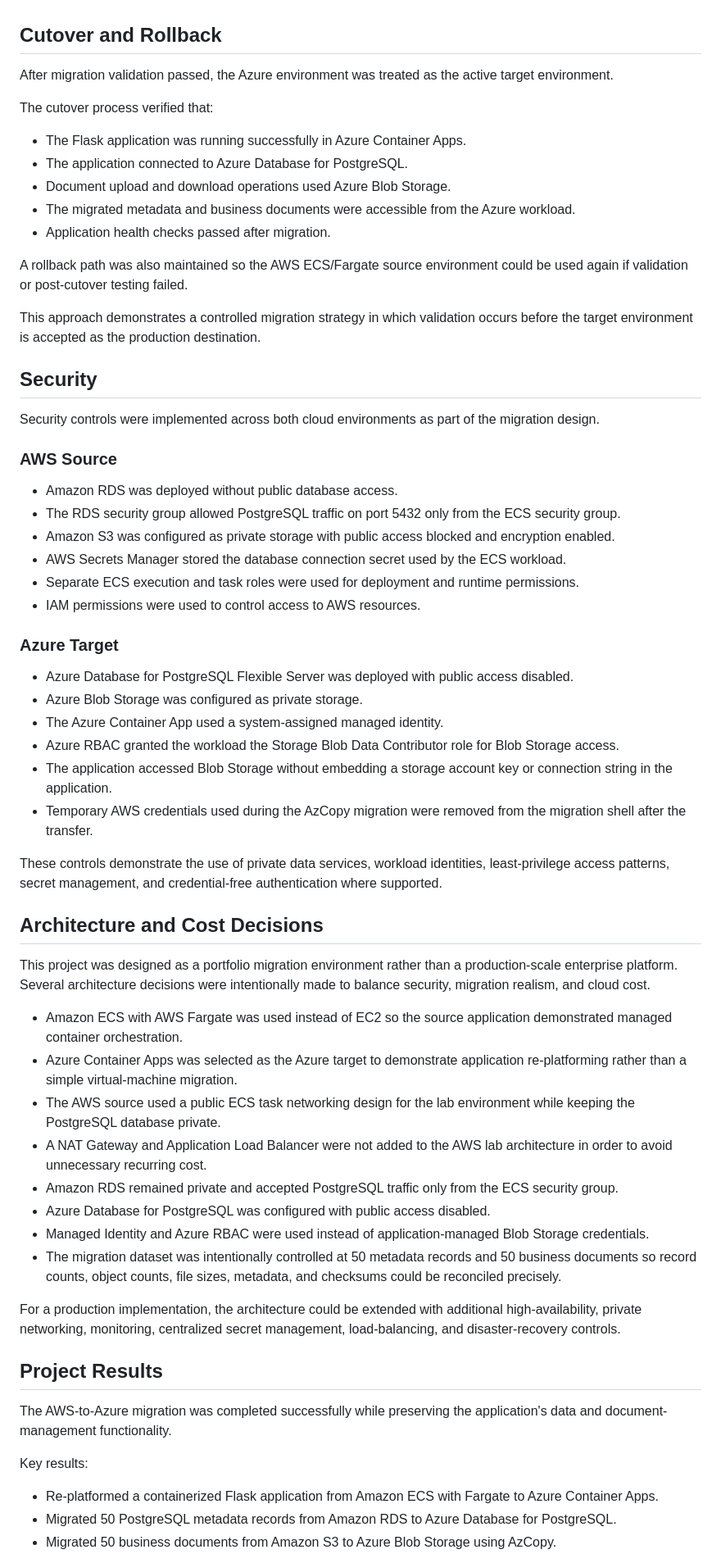
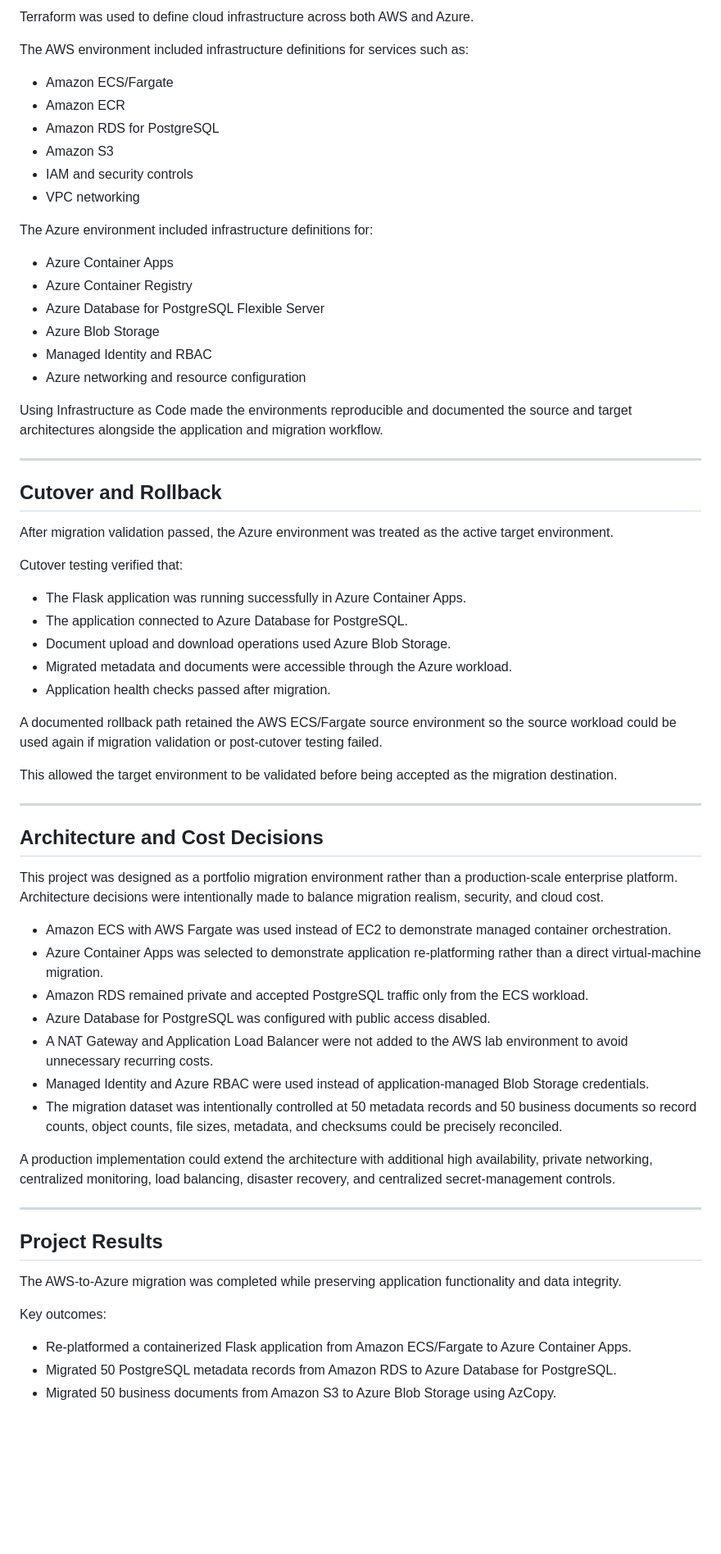
Before and after one commit to Jose-Fernandezz/aws-azure-document-migration, a Markdown page: README.md, the part around one of its changes. Shown at 82% size. Rendered like a GitHub page; blank space fills up the shorter version.

```diff
--- a/README.md
+++ b/README.md
@@ -224,65 +153,67 @@ These checks provided measurable evidence that the structured metadata and busin
+Terraform was used to define cloud infrastructure across both AWS and Azure.
+
+The AWS environment included infrastructure definitions for services such as:
+
+- Amazon ECS/Fargate
+- Amazon ECR
+- Amazon RDS for PostgreSQL
+- Amazon S3
+- IAM and security controls
+- VPC networking
+
+The Azure environment included infrastructure definitions for:
+
+- Azure Container Apps
+- Azure Container Registry
+- Azure Database for PostgreSQL Flexible Server
+- Azure Blob Storage
+- Managed Identity and RBAC
+- Azure networking and resource configuration
+
+Using Infrastructure as Code made the environments reproducible and documented the source and target architectures alongside the application and migration workflow.
+
+---
 
 ## Cutover and Rollback
 
 After migration validation passed, the Azure environment was treated as the active target environment.
 
-The cutover process verified that:
+Cutover testing verified that:
 
 - The Flask application was running successfully in Azure Container Apps.
 - The application connected to Azure Database for PostgreSQL.
 - Document upload and download operations used Azure Blob Storage.
-- The migrated metadata and business documents were accessible from the Azure workload.
+- Migrated metadata and documents were accessible through the Azure workload.
 - Application health checks passed after migration.
 
-A rollback path was also maintained so the AWS ECS/Fargate source environment could be used again if validation or post-cutover testing failed.
+A documented rollback path retained the AWS ECS/Fargate source environment so the source workload could be used again if migration validation or post-cutover testing failed.
 
-This approach demonstrates a controlled migration strategy in which validation occurs before the target environment is accepted as the production destination.
+This allowed the target environment to be validated before being accepted as the migration destination.
 
-## Security
-
-Security controls were implemented across both cloud environments as part of the migration design.
-
-### AWS Source
-
-- Amazon RDS was deployed without public database access.
-- The RDS security group allowed PostgreSQL traffic on port 5432 only from the ECS security group.
-- Amazon S3 was configured as private storage with public access blocked and encryption enabled.
-- AWS Secrets Manager stored the database connection secret used by the ECS workload.
-- Separate ECS execution and task roles were used for deployment and runtime permissions.
-- IAM permissions were used to control access to AWS resources.
-
-### Azure Target
-
-- Azure Database for PostgreSQL Flexible Server was deployed with public access disabled.
-- Azure Blob Storage was configured as private storage.
-- The Azure Container App used a system-assigned managed identity.
-- Azure RBAC granted the workload the Storage Blob Data Contributor role for Blob Storage access.
-- The application accessed Blob Storage without embedding a storage account key or connection string in the application.
-- Temporary AWS credentials used during the AzCopy migration were removed from the migration shell after the transfer.
-
-These controls demonstrate the use of private data services, workload identities, least-privilege access patterns, secret management, and credential-free authentication where supported.
+---
 
 ## Architecture and Cost Decisions
 
-This project was designed as a portfolio migration environment rather than a production-scale enterprise platform. Several architecture decisions were intentionally made to balance security, migration realism, and cloud cost.
+This project was designed as a portfolio migration environment rather than a production-scale enterprise platform. Architecture decisions were intentionally made to balance migration realism, security, and cloud cost.
 
-- Amazon ECS with AWS Fargate was used instead of EC2 so the source application demonstrated managed container orchestration.
-- Azure Container Apps was selected as the Azure target to demonstrate application re-platforming rather than a simple virtual-machine migration.
-- The AWS source used a public ECS task networking design for the lab environment while keeping the PostgreSQL database private.
-- A NAT Gateway and Application Load Balancer were not added to the AWS lab architecture in order to avoid unnecessary recurring cost.
-- Amazon RDS remained private and accepted PostgreSQL traffic only from the ECS security group.
+- Amazon ECS with AWS Fargate was used instead of EC2 to demonstrate managed container orchestration.
+- Azure Container Apps was selected to demonstrate application re-platforming rather than a direct virtual-machine migration.
+- Amazon RDS remained private and accepted PostgreSQL traffic only from the ECS workload.
 - Azure Database for PostgreSQL was configured with public access disabled.
+- A NAT Gateway and Application Load Balancer were not added to the AWS lab environment to avoid unnecessary recurring costs.
 - Managed Identity and Azure RBAC were used instead of application-managed Blob Storage credentials.
-- The migration dataset was intentionally controlled at 50 metadata records and 50 business documents so record counts, object counts, file sizes, metadata, and checksums could be reconciled precisely.
+- The migration dataset was intentionally controlled at 50 metadata records and 50 business documents so record counts, object counts, file sizes, metadata, and checksums could be precisely reconciled.
 
-For a production implementation, the architecture could be extended with additional high-availability, private networking, monitoring, centralized secret management, load-balancing, and disaster-recovery controls.
+A production implementation could extend the architecture with additional high availability, private networking, centralized monitoring, load balancing, disaster recovery, and centralized secret-management controls.
+
+---
 
 ## Project Results
 
-The AWS-to-Azure migration was completed successfully while preserving the application's data and document-management functionality.
+The AWS-to-Azure migration was completed while preserving application functionality and data integrity.
 
-Key results:
+Key outcomes:
 
-- Re-platformed a containerized Flask application from Amazon ECS with Fargate to Azure Container Apps.
+- Re-platformed a containerized Flask application from Amazon ECS/Fargate to Azure Container Apps.
 - Migrated 50 PostgreSQL metadata records from Amazon RDS to Azure Database for PostgreSQL.
 - Migrated 50 business documents from Amazon S3 to Azure Blob Storage using AzCopy.
```
Also changed, not shown: other parts of README.md (+99 -178 lines).
